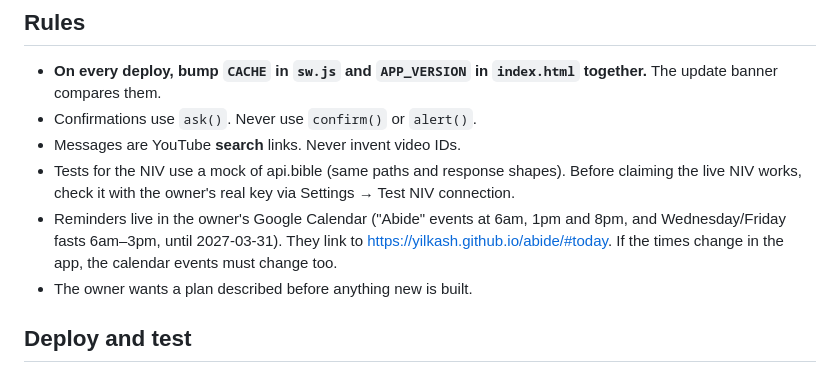
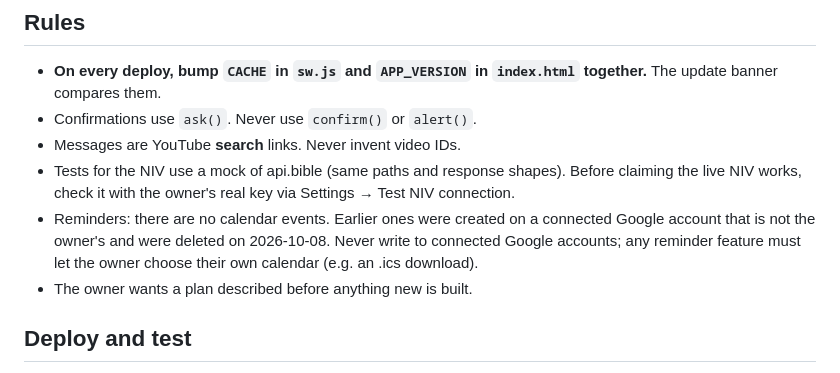
Before and after one commit to Yilkash/abide, a Markdown page: AGENTS.md, the part around the change. Rendered like a GitHub page.

Commit message:
Notes: no calendar events; reminders must use the owner's own calendar

```diff
--- a/AGENTS.md
+++ b/AGENTS.md
@@ -59,7 +59,7 @@ Notes for whoever works on this app next, human or AI agent. Read README.md for
 - Confirmations use `ask()`. Never use `confirm()` or `alert()`.
 - Messages are YouTube **search** links. Never invent video IDs.
 - Tests for the NIV use a mock of api.bible (same paths and response shapes). Before claiming the live NIV works, check it with the owner's real key via Settings → Test NIV connection.
-- Reminders live in the owner's Google Calendar ("Abide" events at 6am, 1pm and 8pm, and Wednesday/Friday fasts 6am–3pm, until 2027-03-31). They link to https://yilkash.github.io/abide/#today. If the times change in the app, the calendar events must change too.
+- Reminders: there are no calendar events. Earlier ones were created on a connected Google account that is not the owner's and were deleted on 2026-10-08. Never write to connected Google accounts; any reminder feature must let the owner choose their own calendar (e.g. an .ics download).
 - The owner wants a plan described before anything new is built.
 
 ## Deploy and test
```
